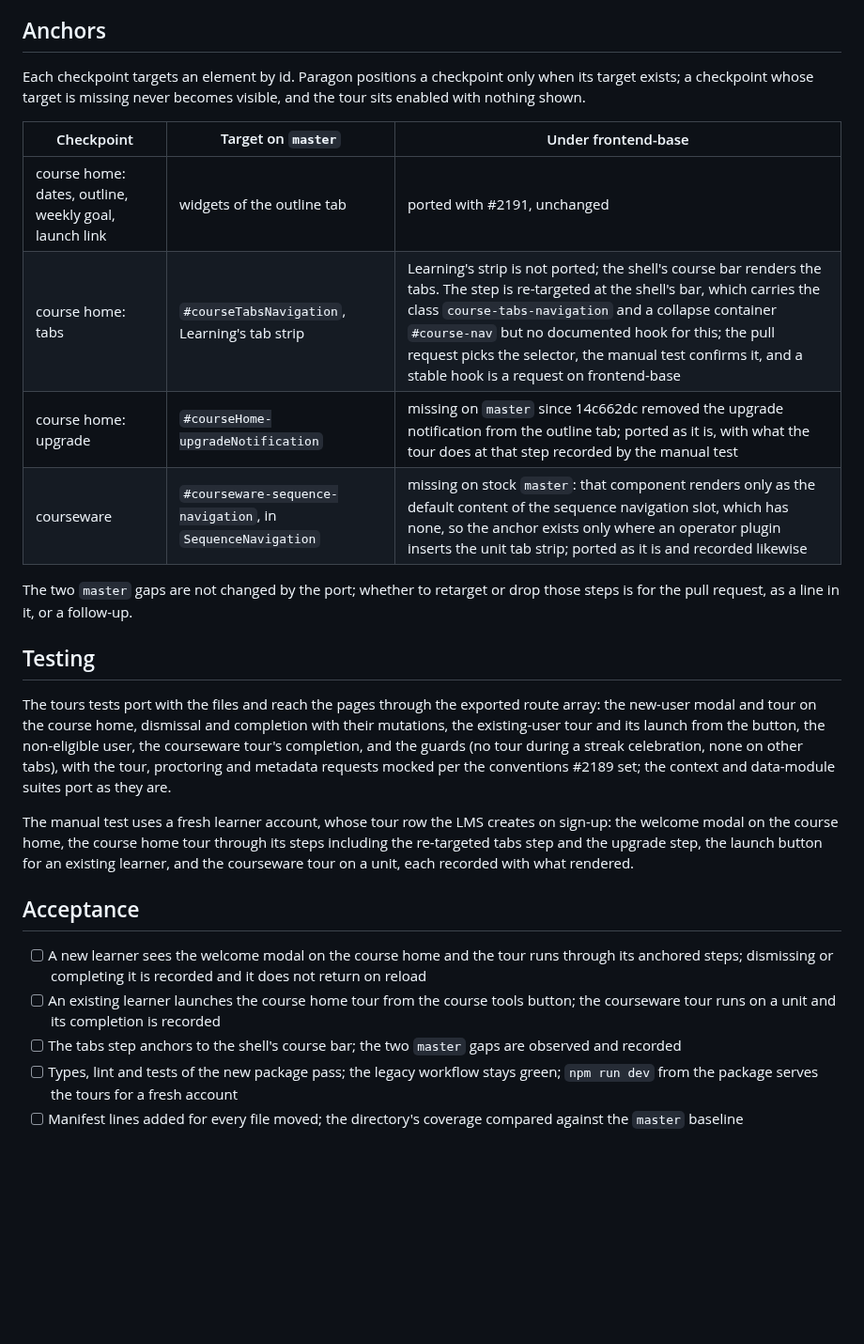
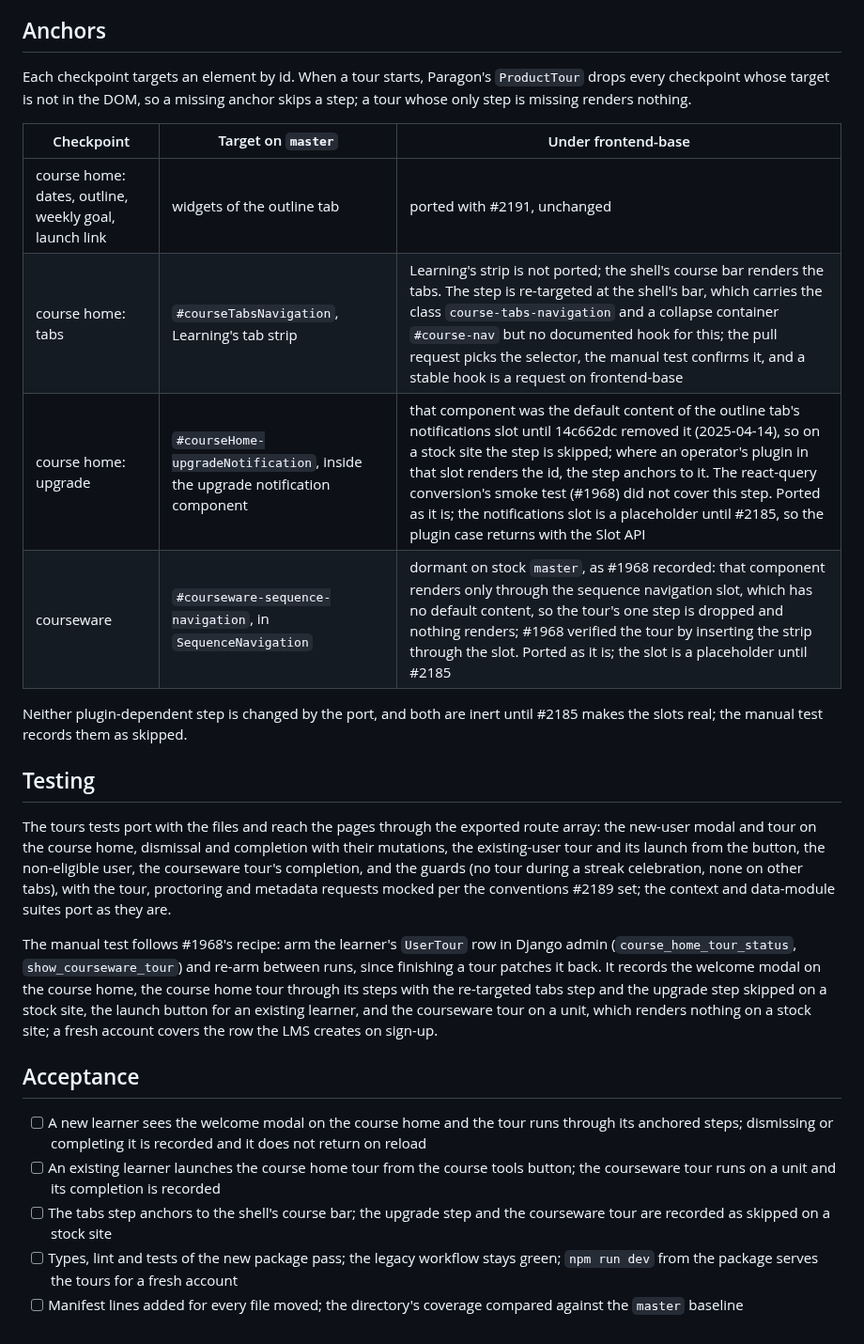
Before and after one commit to brian-smith-tcril/bairf, a Markdown page: issue-body-product-tours.md, the part around the change. Shown at 94% size. GitHub-like rendering; folded sections open; blank space fills up the shorter version.

Commit message:
product tours: Paragon prunes missing anchors; the upgrade step is plugin-dependent, not gone
Co-Authored-By: Claude Fable 5.1 <noreply@anthropic.com>

```diff
--- a/issue-body-product-tours.md
+++ b/issue-body-product-tours.md
@@ -22,28 +22,28 @@ The LMS creates a `UserTour` row for every new user, with the new-user course ho
 
 ## Anchors
 
-Each checkpoint targets an element by id. Paragon positions a checkpoint only when its target exists; a checkpoint whose target is missing never becomes visible, and the tour sits enabled with nothing shown.
+Each checkpoint targets an element by id. When a tour starts, Paragon's `ProductTour` drops every checkpoint whose target is not in the DOM, so a missing anchor skips a step; a tour whose only step is missing renders nothing.
 
 | Checkpoint | Target on `master` | Under frontend-base |
 |---|---|---|
 | course home: dates, outline, weekly goal, launch link | widgets of the outline tab | ported with #2191, unchanged |
 | course home: tabs | `#courseTabsNavigation`, Learning's tab strip | Learning's strip is not ported; the shell's course bar renders the tabs. The step is re-targeted at the shell's bar, which carries the class `course-tabs-navigation` and a collapse container `#course-nav` but no documented hook for this; the pull request picks the selector, the manual test confirms it, and a stable hook is a request on frontend-base |
-| course home: upgrade | `#courseHome-upgradeNotification` | missing on `master` since 14c662dc removed the upgrade notification from the outline tab; ported as it is, with what the tour does at that step recorded by the manual test |
-| courseware | `#courseware-sequence-navigation`, in `SequenceNavigation` | missing on stock `master`: that component renders only as the default content of the sequence navigation slot, which has none, so the anchor exists only where an operator plugin inserts the unit tab strip; ported as it is and recorded likewise |
+| course home: upgrade | `#courseHome-upgradeNotification`, inside the upgrade notification component | that component was the default content of the outline tab's notifications slot until 14c662dc removed it (2025-04-14), so on a stock site the step is skipped; where an operator's plugin in that slot renders the id, the step anchors to it. The react-query conversion's smoke test (#1968) did not cover this step. Ported as it is; the notifications slot is a placeholder until #2185, so the plugin case returns with the Slot API |
+| courseware | `#courseware-sequence-navigation`, in `SequenceNavigation` | dormant on stock `master`, as #1968 recorded: that component renders only through the sequence navigation slot, which has no default content, so the tour's one step is dropped and nothing renders; #1968 verified the tour by inserting the strip through the slot. Ported as it is; the slot is a placeholder until #2185 |
 
-The two `master` gaps are not changed by the port; whether to retarget or drop those steps is for the pull request, as a line in it, or a follow-up.
+Neither plugin-dependent step is changed by the port, and both are inert until #2185 makes the slots real; the manual test records them as skipped.
 
 ## Testing
 
 The tours tests port with the files and reach the pages through the exported route array: the new-user modal and tour on the course home, dismissal and completion with their mutations, the existing-user tour and its launch from the button, the non-eligible user, the courseware tour's completion, and the guards (no tour during a streak celebration, none on other tabs), with the tour, proctoring and metadata requests mocked per the conventions #2189 set; the context and data-module suites port as they are.
 
-The manual test uses a fresh learner account, whose tour row the LMS creates on sign-up: the welcome modal on the course home, the course home tour through its steps including the re-targeted tabs step and the upgrade step, the launch button for an existing learner, and the courseware tour on a unit, each recorded with what rendered.
+The manual test follows #1968's recipe: arm the learner's `UserTour` row in Django admin (`course_home_tour_status`, `show_courseware_tour`) and re-arm between runs, since finishing a tour patches it back. It records the welcome modal on the course home, the course home tour through its steps with the re-targeted tabs step and the upgrade step skipped on a stock site, the launch button for an existing learner, and the courseware tour on a unit, which renders nothing on a stock site; a fresh account covers the row the LMS creates on sign-up.
 
 ## Acceptance
 
 - [ ] A new learner sees the welcome modal on the course home and the tour runs through its anchored steps; dismissing or completing it is recorded and it does not return on reload
 - [ ] An existing learner launches the course home tour from the course tools button; the courseware tour runs on a unit and its completion is recorded
-- [ ] The tabs step anchors to the shell's course bar; the two `master` gaps are observed and recorded
+- [ ] The tabs step anchors to the shell's course bar; the upgrade step and the courseware tour are recorded as skipped on a stock site
 - [ ] Types, lint and tests of the new package pass; the legacy workflow stays green; `npm run dev` from the package serves the tours for a fresh account
 - [ ] Manifest lines added for every file moved; the directory's coverage compared against the `master` baseline
 
```
